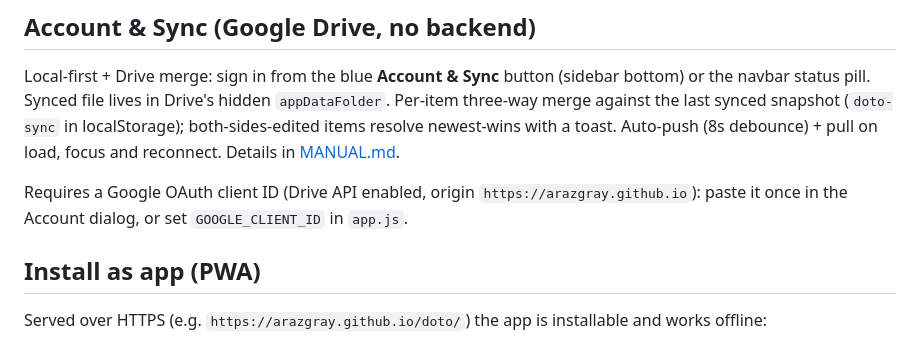
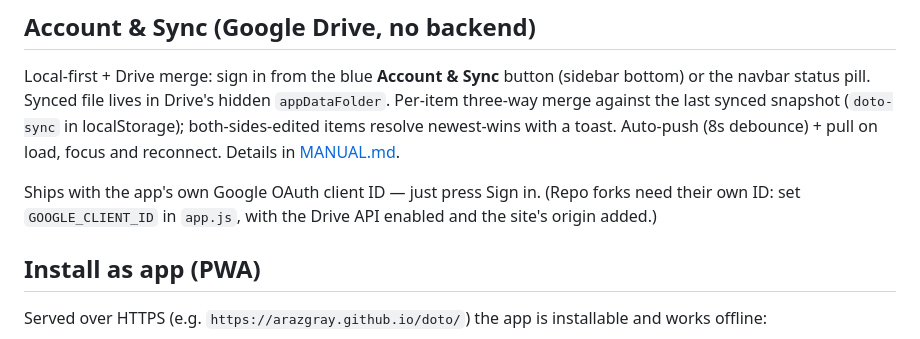
Before and after one commit to arazgray/doto, a Markdown page: README.md, the part around the change. GitHub-like rendering.

```diff
--- a/README.md
+++ b/README.md
@@ -27,9 +27,9 @@ snapshot (`doto-sync` in localStorage); both-sides-edited items resolve
 newest-wins with a toast. Auto-push (8s debounce) + pull on load, focus and
 reconnect. Details in [MANUAL.md](MANUAL.md#account-and-sync).
 
-Requires a Google OAuth client ID (Drive API enabled, origin
-`https://arazgray.github.io`): paste it once in the Account dialog, or set
-`GOOGLE_CLIENT_ID` in `app.js`.
+Ships with the app's own Google OAuth client ID — just press Sign in.
+(Repo forks need their own ID: set `GOOGLE_CLIENT_ID` in `app.js`, with the
+Drive API enabled and the site's origin added.)
 
 ## Install as app (PWA)
 Served over HTTPS (e.g. `https://arazgray.github.io/doto/`) the app is
```
